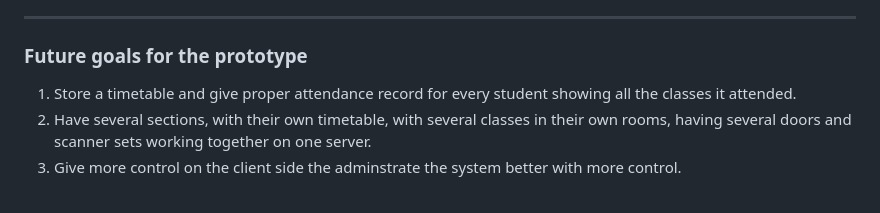
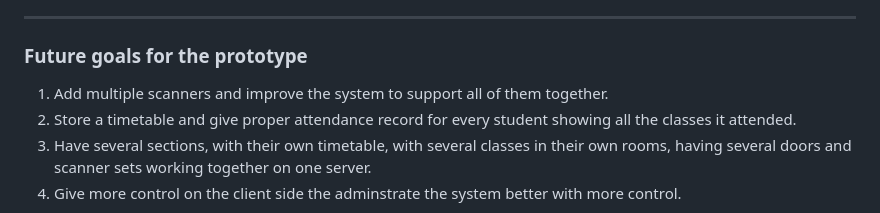
Before and after one commit to Aditya81018/Attendance-Tracker, a Markdown page: README.md, the part around the change. Drawn GitHub-style.

```diff
--- a/README.md
+++ b/README.md
@@ -63,6 +63,7 @@ The codebase so far has code for -
 
 ---
 ### Future goals for the prototype
+1. Add multiple scanners and improve the system to support all of them together.
 1. Store a timetable and give proper attendance record for every student showing all the classes it attended.
 2. Have several sections, with their own timetable, with several classes in their own rooms, having several doors and scanner sets working together on one server.
 3. Give more control on the client side the adminstrate the system better with more control.
```
